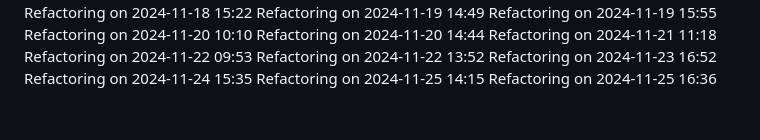
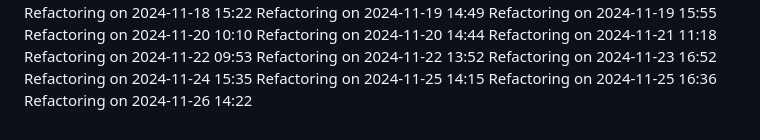
Before and after one commit to IT25101985/medical-appointment-system-project, a Markdown page: COMPLETE_GUIDE.md, the part around the change. GitHub-like rendering.

Commit message:
Update project logs for 2024-11-26

```diff
--- a/COMPLETE_GUIDE.md
+++ b/COMPLETE_GUIDE.md
@@ -528,3 +528,4 @@ Refactoring on 2024-11-23 16:52
 Refactoring on 2024-11-24 15:35
 Refactoring on 2024-11-25 14:15
 Refactoring on 2024-11-25 16:36
+Refactoring on 2024-11-26 14:22
```
